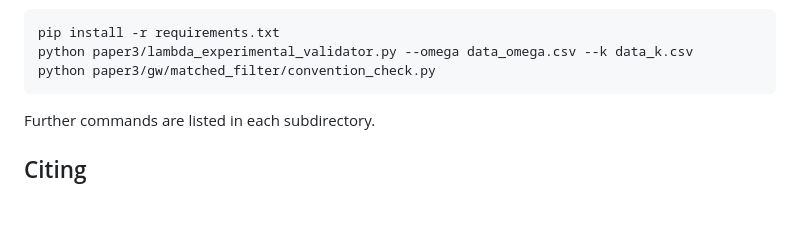
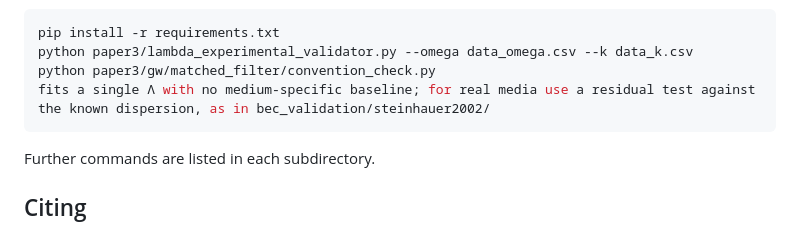
Before and after one commit to Kretski/Lambda-model, a Markdown page: README.md, the part around the change. Rendered like a GitHub page; blank space fills up the shorter version.

Commit message:
Update README with fitting instructions
Add note about fitting a single Λ with no medium-specific baseline.

````diff
--- a/README.md
+++ b/README.md
@@ -69,6 +69,7 @@ Quick start:
 pip install -r requirements.txt
 python paper3/lambda_experimental_validator.py --omega data_omega.csv --k data_k.csv
 python paper3/gw/matched_filter/convention_check.py
+fits a single Λ with no medium-specific baseline; for real media use a residual test against the known dispersion, as in bec_validation/steinhauer2002/
 ```
 
 Further commands are listed in each subdirectory.
````
